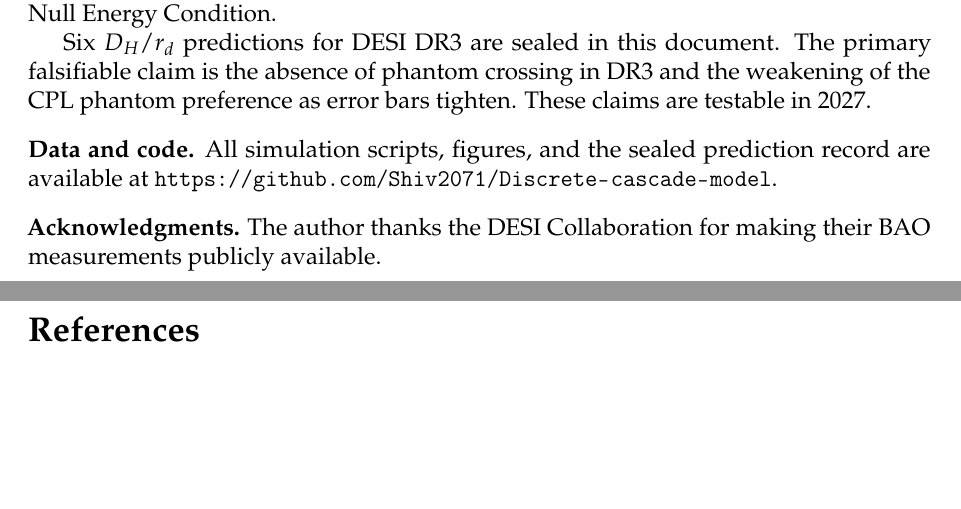
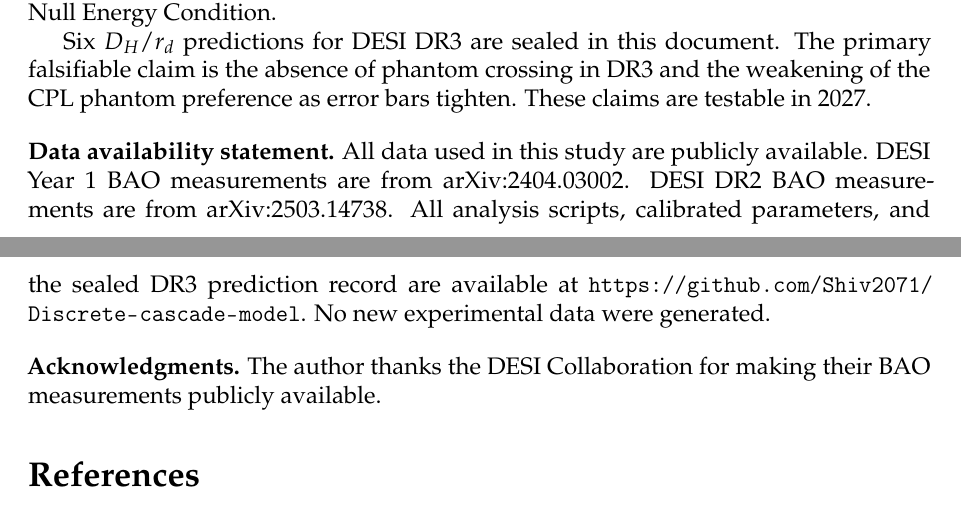
Before and after one commit to Shiv2071/Discrete-cascade-model, a LaTeX paper (dark_energy_cascade_preprint.tex): two parts of pages 8 and 9 of 9, joined at a grey line, cut so that both start at the same text, the shorter picture padded with empty space. Compiled offline with pdfLaTeX.

Commit message:
Add Data Availability Statement and ORCID to preprint per PRD guidelines

```diff
--- a/dark_energy_cascade_preprint.tex
+++ b/dark_energy_cascade_preprint.tex
@@ -38,6 +38,7 @@
 
 \author{Shiv Goswami}
 \affil{Terraflock Pvt Ltd, Bihar, India\\
+ORCID: 0009-0006-1554-9241\quad
 \texttt{shivgoswami.com}}
 \date{21 June 2026}
 
@@ -470,9 +471,12 @@ falsifiable claim is the absence of phantom crossing in DR3 and the weakening of
 the CPL phantom preference as error bars tighten. These claims are testable in 2027.
 
 \bigskip
-\noindent\textbf{Data and code.} All simulation scripts, figures, and the sealed
-prediction record are available at
+\noindent\textbf{Data availability statement.} All data used in this study are
+publicly available. DESI Year~1 BAO measurements are from arXiv:2404.03002.
+DESI~DR2 BAO measurements are from arXiv:2503.14738. All analysis scripts,
+calibrated parameters, and the sealed DR3 prediction record are available at
 \url{https://github.com/Shiv2071/Discrete-cascade-model}.
+No new experimental data were generated.
 
 \bigskip
 \noindent\textbf{Acknowledgments.} The author thanks the DESI Collaboration for making their BAO measurements publicly available.
```
Also changed, not shown: dark_energy_cascade_preprint.pdf.
